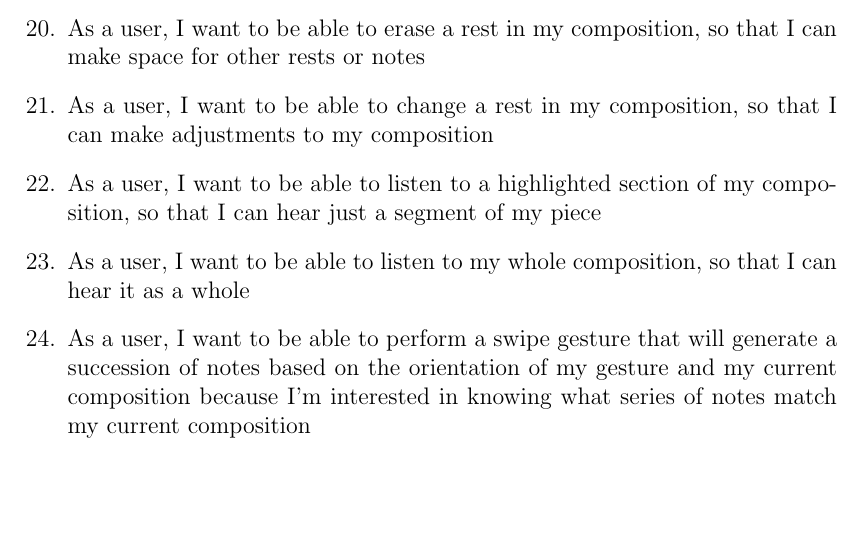
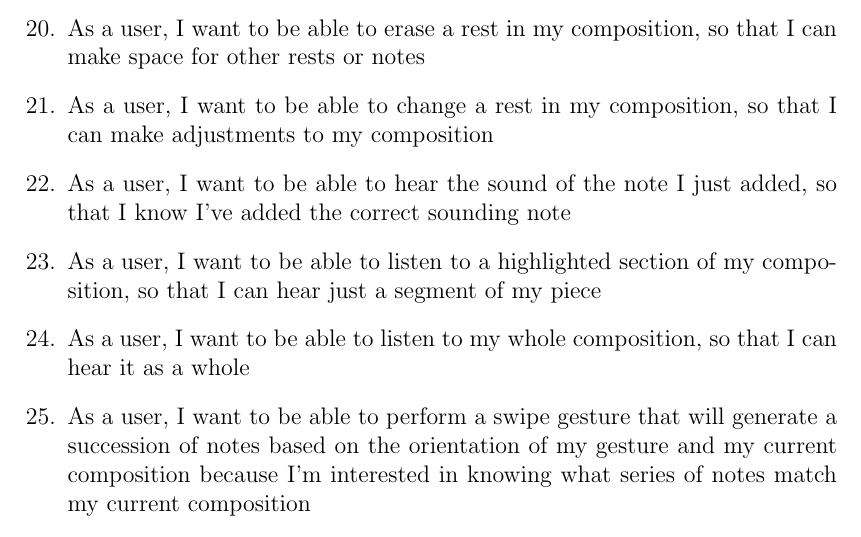
Before and after one commit to kebintiyan/thesis-paper, a LaTeX thesis (main.tex, which reads chapter_4.tex): part of page 100 of 157, cut so that both start at the same text, the shorter picture padded with empty space. Compiled offline with pdfLaTeX.

Commit message:
Added a US Single Note plays while added

```diff
--- a/chapter_4.tex
+++ b/chapter_4.tex
@@ -342,6 +342,7 @@ The user stories of the system will be focused on the main functions of the appl
 \item As a user, I want to be able to change a rest in my composition, so that I can make adjustments to my composition
 %\item As a user, I want to be able to move the position of a note in my composition, so that I can move that note to a better position
 %\item As a user, I want to be able to move the position of a highlighted group of notes in my composition, so that I can reposition multiple notes at a time to a better position
+\item As a user, I want to be able to hear the sound of the note I just added, so that I know I've added the correct sounding note
 \item As a user, I want to be able to listen to a highlighted section of my composition, so that I can hear just a segment of my piece
 \item As a user, I want to be able to listen to my whole composition, so that I can hear it as a whole
 \item As a user, I want to be able to perform a swipe gesture that will generate a succession of notes based on the orientation of my gesture and my current composition because I'm interested in knowing what series of notes match my current composition
```
